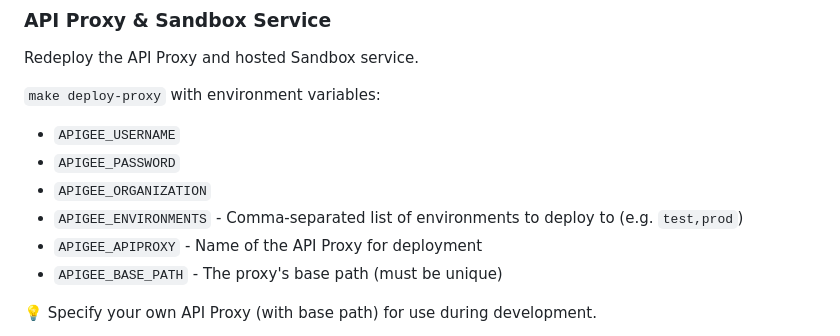
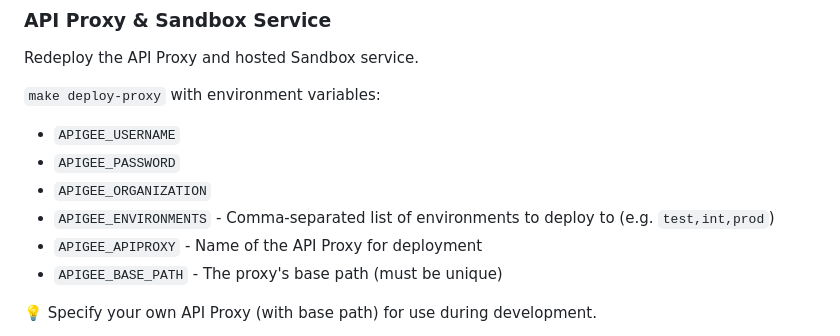
Before and after one commit to NHSDigital/summary-care-record-api, a Markdown page: README.md, the part around the change. Rendered like a GitHub page.

```diff
--- a/README.md
+++ b/README.md
@@ -109,7 +109,7 @@ Redeploy the API Proxy and hosted Sandbox service.
 * `APIGEE_USERNAME`
 * `APIGEE_PASSWORD`
 * `APIGEE_ORGANIZATION`
-* `APIGEE_ENVIRONMENTS` - Comma-separated list of environments to deploy to (e.g. `test,prod`)
+* `APIGEE_ENVIRONMENTS` - Comma-separated list of environments to deploy to (e.g. `test,int,prod`)
 * `APIGEE_APIPROXY` - Name of the API Proxy for deployment
 * `APIGEE_BASE_PATH` - The proxy's base path (must be unique)
 
```
